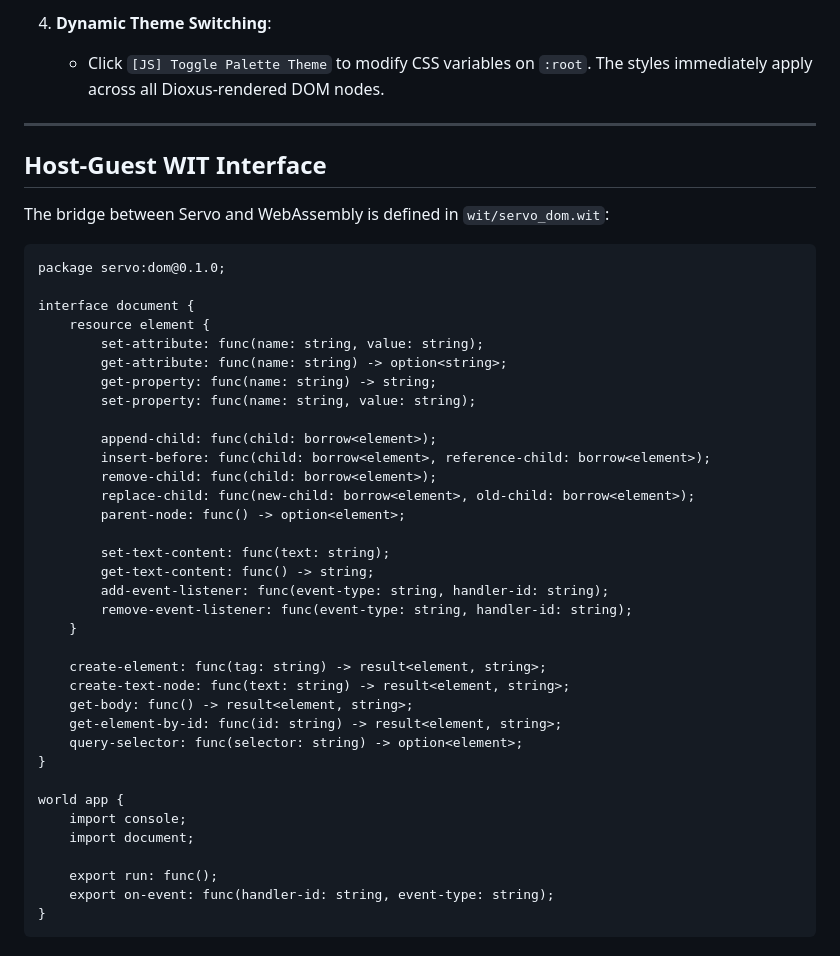
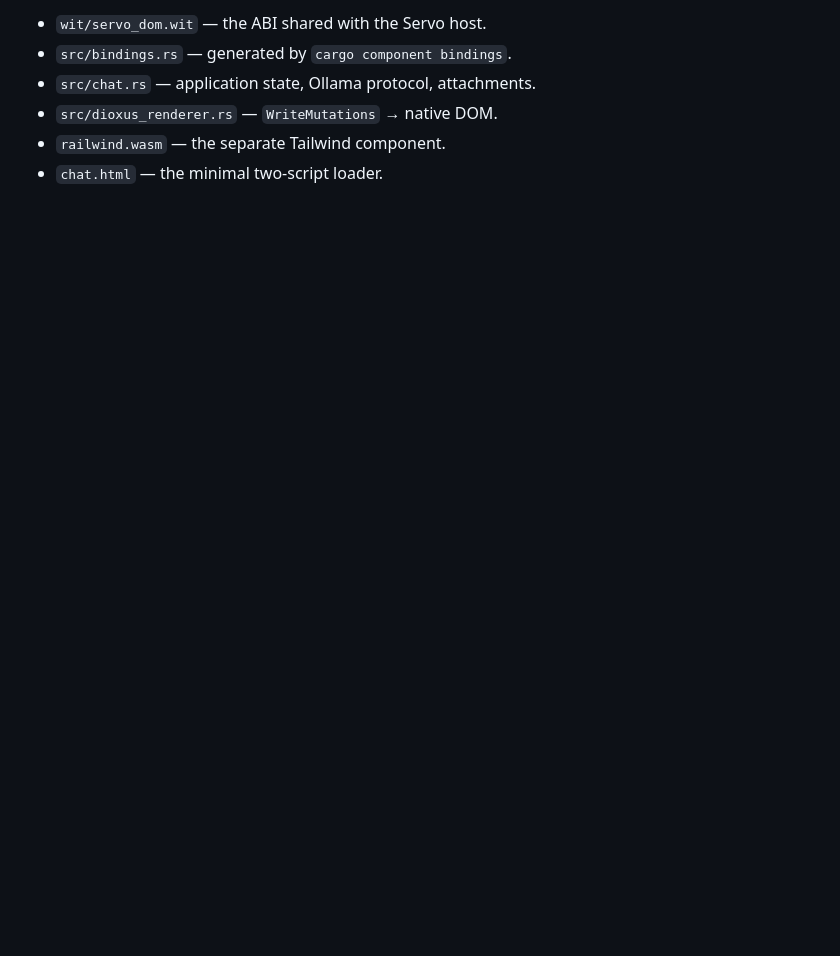
Before and after one commit to tannal/servo-wasm-demos, a Markdown page: README.md, the part around one of its changes. Rendered like a GitHub page; blank space fills up the shorter version.

````diff
--- a/README.md
+++ b/README.md
@@ -122,46 +79,6 @@ The test harness (`test_wasm.html`) provides a side-by-side interactive environm
-4. **Dynamic Theme Switching**:
-   * Click `[JS] Toggle Palette Theme` to modify CSS variables on `:root`. The styles immediately apply across all Dioxus-rendered DOM nodes.
-
----
-
-## Host-Guest WIT Interface
-
-The bridge between Servo and WebAssembly is defined in `wit/servo_dom.wit`:
-
-```wit
-package servo:dom@0.1.0;
-
-interface document {
-    resource element {
-        set-attribute: func(name: string, value: string);
-        get-attribute: func(name: string) -> option<string>;
-        get-property: func(name: string) -> string;
-        set-property: func(name: string, value: string);
-
-        append-child: func(child: borrow<element>);
-        insert-before: func(child: borrow<element>, reference-child: borrow<element>);
-        remove-child: func(child: borrow<element>);
-        replace-child: func(new-child: borrow<element>, old-child: borrow<element>);
-        parent-node: func() -> option<element>;
-
-        set-text-content: func(text: string);
-        get-text-content: func() -> string;
-        add-event-listener: func(event-type: string, handler-id: string);
-        remove-event-listener: func(event-type: string, handler-id: string);
-    }
-
-    create-element: func(tag: string) -> result<element, string>;
-    create-text-node: func(text: string) -> result<element, string>;
-    get-body: func() -> result<element, string>;
-    get-element-by-id: func(id: string) -> result<element, string>;
-    query-selector: func(selector: string) -> option<element>;
-}
-
-world app {
-    import console;
-    import document;
-
-    export run: func();
-    export on-event: func(handler-id: string, event-type: string);
-}
-```
+- `wit/servo_dom.wit` — the ABI shared with the Servo host.
+- `src/bindings.rs` — generated by `cargo component bindings`.
+- `src/chat.rs` — application state, Ollama protocol, attachments.
+- `src/dioxus_renderer.rs` — `WriteMutations` → native DOM.
+- `railwind.wasm` — the separate Tailwind component.
+- `chat.html` — the minimal two-script loader.
````
Also changed, not shown: other parts of README.md (+51 -94 lines), screenshots/01-empty.png (added), screenshots/02-chat.png (added), 11 other files.
